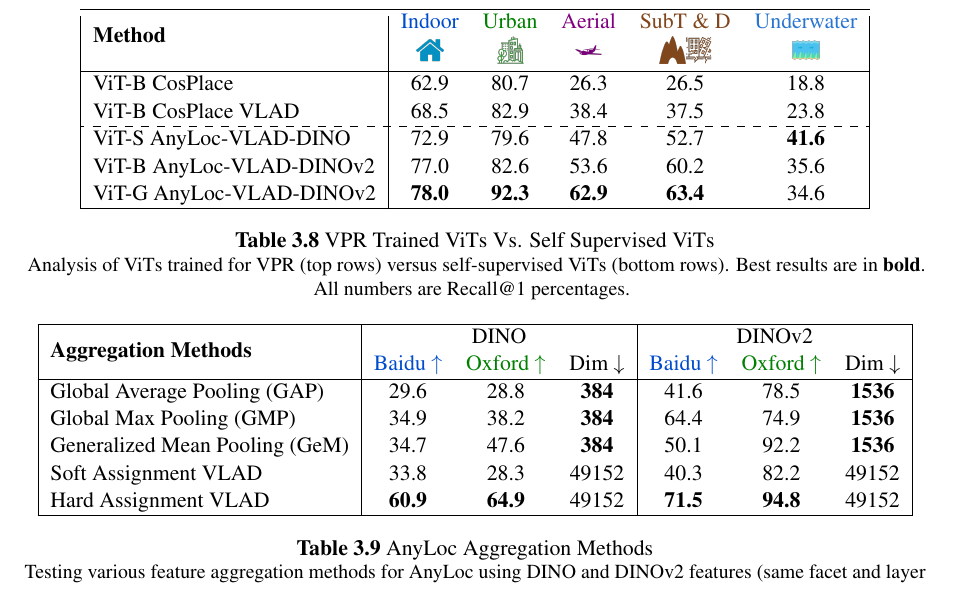
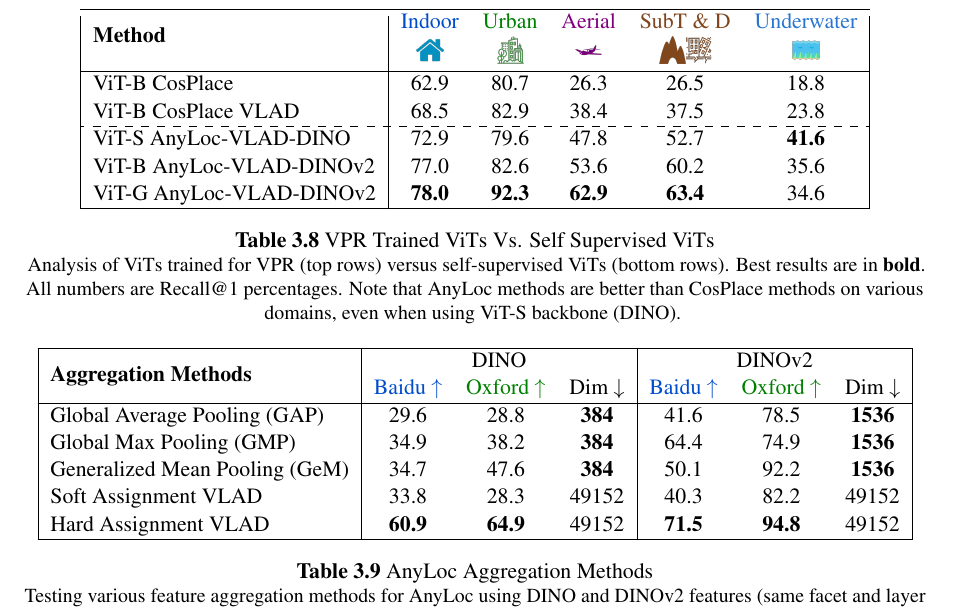
Before and after one commit to TheProjectsGuy/IIITH-MS-Thesis, a LaTeX thesis (thesis/main.tex, which reads thesis/anyloc.tex): part of page 47 of 66, cut so that both start at the same text. Compiled offline with pdfLaTeX.

Commit message:
Addressed E1.C3 - ViT for CosPlace & AnyLoc (ViT size note added in sub-caption)

```diff
--- a/thesis/anyloc.tex
+++ b/thesis/anyloc.tex
@@ -982,7 +982,9 @@ and \texttt{layer 31} for \texttt{DINOv2 ViTT-G/14}.
     \small
         Analysis of ViTs trained for VPR (top rows) versus
         self-supervised ViTs (bottom rows). Best results are in
-        \textbf{bold}. All numbers are Recall@1 percentages.
+        \textbf{bold}. All numbers are Recall@1 percentages. Note that
+        AnyLoc methods are better than CosPlace methods on various
+        domains, even when using ViT-S backbone (DINO).
     \label{fig:anyloc_cosplace_vit}
 \end{table}
 
```
